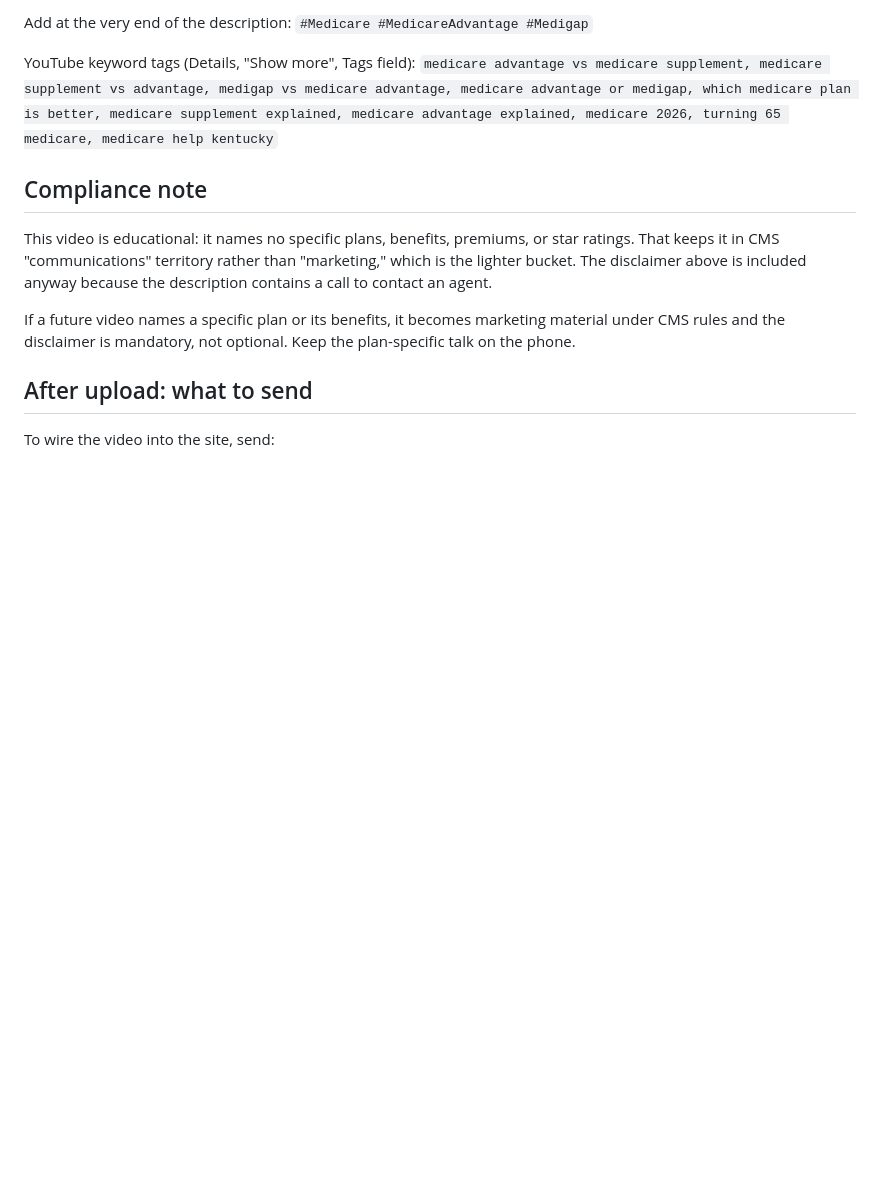
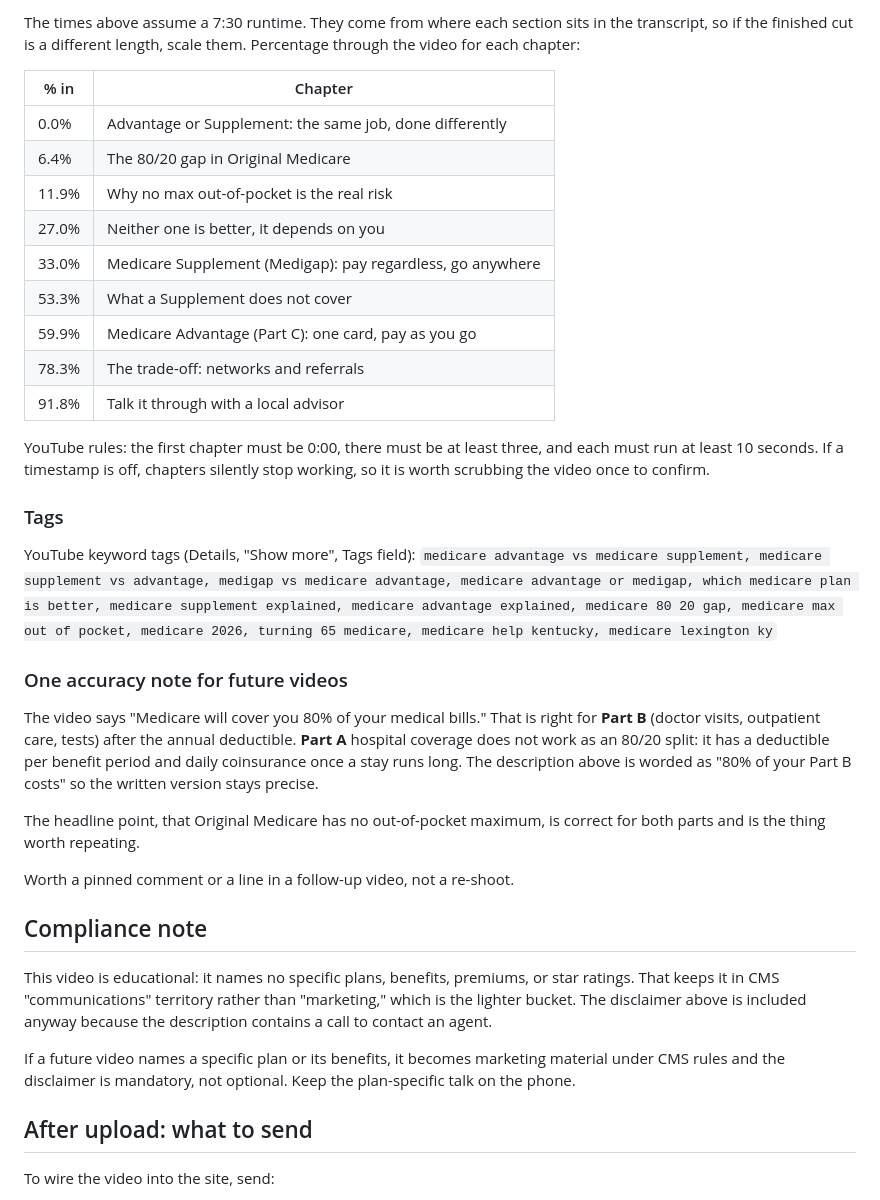
Before and after one commit to awtyler1/bluegrass-medicare-help, a Markdown page: docs/youtube-video-playbook.md, the part around one of its changes. Rendered like a GitHub page; blank space fills up the shorter version.

```diff
--- a/docs/youtube-video-playbook.md
+++ b/docs/youtube-video-playbook.md
@@ -106,11 +133,45 @@ Program (SHIP) to get information on all of your options.
 
-Add at the very end of the description: `#Medicare #MedicareAdvantage #Medigap`
+The times above assume a 7:30 runtime. They come from where each section sits in the
+transcript, so if the finished cut is a different length, scale them. Percentage
+through the video for each chapter:
+
+| % in | Chapter |
+|---|---|
+| 0.0% | Advantage or Supplement: the same job, done differently |
+| 6.4% | The 80/20 gap in Original Medicare |
+| 11.9% | Why no max out-of-pocket is the real risk |
+| 27.0% | Neither one is better, it depends on you |
+| 33.0% | Medicare Supplement (Medigap): pay regardless, go anywhere |
+| 53.3% | What a Supplement does not cover |
+| 59.9% | Medicare Advantage (Part C): one card, pay as you go |
+| 78.3% | The trade-off: networks and referrals |
+| 91.8% | Talk it through with a local advisor |
+
+YouTube rules: the first chapter must be 0:00, there must be at least three, and each
+must run at least 10 seconds. If a timestamp is off, chapters silently stop working,
+so it is worth scrubbing the video once to confirm.
+
+### Tags
 
 YouTube keyword tags (Details, "Show more", Tags field):
 `medicare advantage vs medicare supplement, medicare supplement vs advantage,
 medigap vs medicare advantage, medicare advantage or medigap, which medicare plan
 is better, medicare supplement explained, medicare advantage explained, medicare
-2026, turning 65 medicare, medicare help kentucky`
+80 20 gap, medicare max out of pocket, medicare 2026, turning 65 medicare,
+medicare help kentucky, medicare lexington ky`
+
+### One accuracy note for future videos
+
+The video says "Medicare will cover you 80% of your medical bills." That is right for
+**Part B** (doctor visits, outpatient care, tests) after the annual deductible.
+**Part A** hospital coverage does not work as an 80/20 split: it has a deductible per
+benefit period and daily coinsurance once a stay runs long. The description above is
+worded as "80% of your Part B costs" so the written version stays precise.
+
+The headline point, that Original Medicare has no out-of-pocket maximum, is correct
+for both parts and is the thing worth repeating.
+
+Worth a pinned comment or a line in a follow-up video, not a re-shoot.
 
 ## Compliance note
 
```
Also changed, not shown: other parts of docs/youtube-video-playbook.md (+53 -26 lines).
